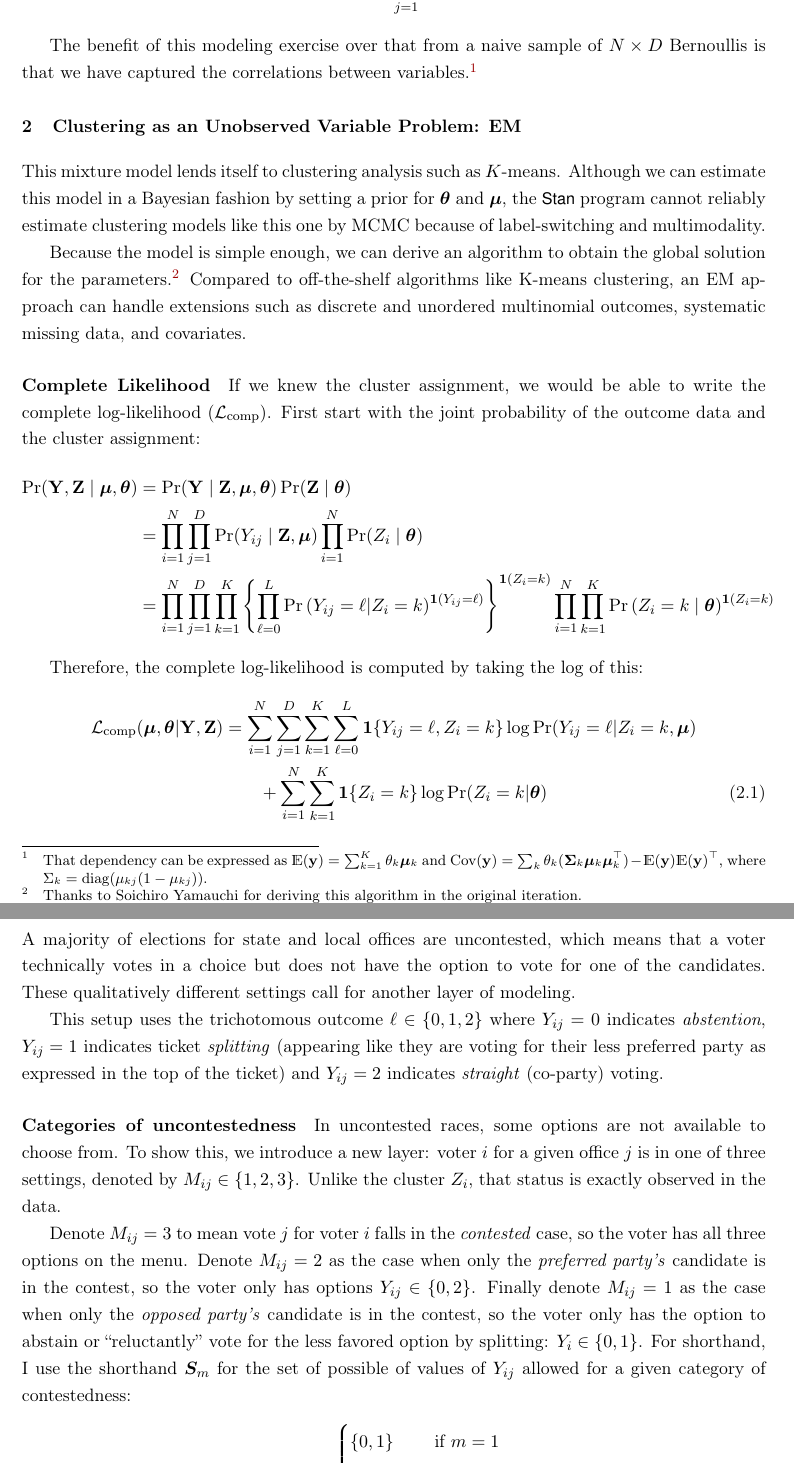
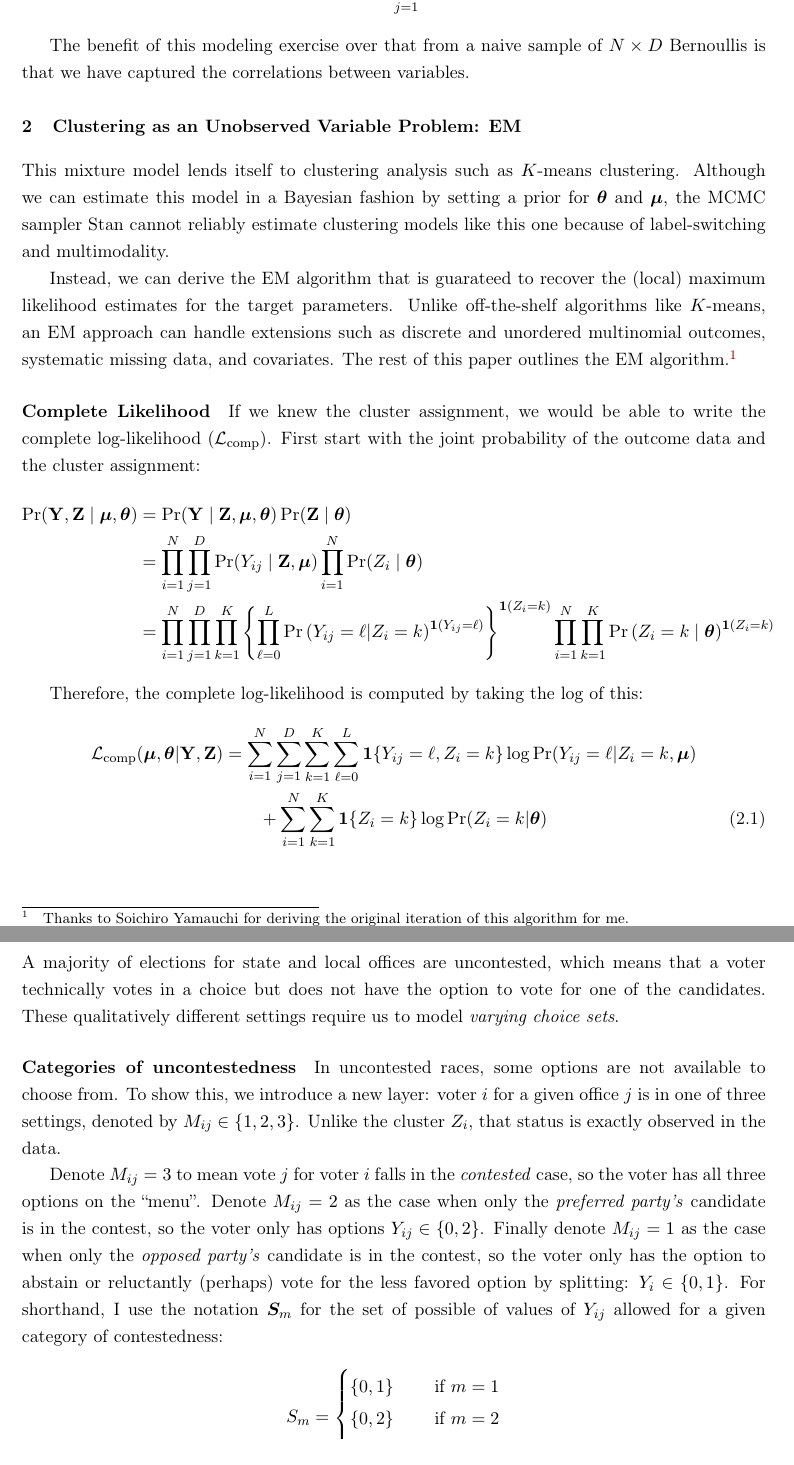
Before and after one commit to Shusei-E/cat-mixture, a LaTeX document (cat-mixture.tex): two parts of pages 2 and 5 of 9, joined at a grey line, cut so that both start at the same text. Compiled offline with pdfLaTeX.

Commit message:
clean up text

```diff
--- a/cat-mixture.tex
+++ b/cat-mixture.tex
@@ -42,27 +42,21 @@ In other words, for each individual (who is  type \(k\)), their observed vector
 \begin{align}
 \pr{\bY_{i} \mid Z_{i} = k, \bth} = \prod^{D}_{j = 1} \text{Cat}(Y_{ij} | \bmu_k) = \prod^{D}_{j = 1}\prod^{L}_{\ell=0} \mu_{kj\ell}^{\ind{Y_{ij} = \ell}}
 \end{align}
-
 The loop over \(\ell\) simply represents the categorical distribution. In the binary case of \(L = 1\), the Categorical reduces to a Bernoulli:
-
 \begin{align}
 \pr{\bY_{i} \mid Z_{i} = k, \bth} = \prod^{D}_{j=1}\mu_{kj}^{Y_{ij}}(1 - \mu_{kj})^{1- Y_{ij}}\nonumber
 \end{align}
 
-
-
-
 The benefit of this modeling exercise over that from a naive sample of
 \(N \times D\) Bernoullis is that we have captured the correlations
-between variables.\footnote{That dependency can be expressed as \(\mathds{E}(\by) = \sum_{k = 1}^{K} \theta_{k} \bmu_{k}\) and
-\(\cov({\by}) = \sum_{k} \theta_{k} (\mathbf{\Sigma}_k \bmu_k\bmu_{k}^{\top}) - \mathds{E}(\by)\mathds{E}(\by)^\top\), where \(\Sigma_k = \text{diag}(\mu_{kj}(1 - \mu_{kj}))\).}
+between variables.
 
 
 \section{Clustering as an Unobserved Variable Problem: EM}
 
-This mixture model lends itself to clustering analysis such as \(K\)-means. Although we can estimate this model in a Bayesian fashion by setting a prior for \(\bth\) and \(\bmu\), the \textsf{Stan} program cannot reliably estimate clustering models like this one by MCMC because of label-switching and multimodality.
+This mixture model lends itself to clustering analysis such as \(K\)-means clustering. Although we can estimate this model in a Bayesian fashion by setting a prior for \(\bth\) and \(\bmu\), the MCMC sampler Stan cannot reliably estimate clustering models like this one because of label-switching and multimodality.
 
-Because the model is simple enough, we can derive an algorithm to obtain the global solution for the parameters.\footnote{Thanks to Soichiro Yamauchi for deriving this algorithm in the original iteration.} Compared to off-the-shelf algorithms like K-means clustering, an EM approach can handle extensions such as discrete and unordered multinomial outcomes, systematic missing data, and covariates.
+Instead, we can derive the EM algorithm that is guarateed to recover the (local) maximum likelihood estimates for the target parameters. Unlike off-the-shelf algorithms like \(K\)-means, an EM approach can handle extensions such as discrete and unordered multinomial outcomes, systematic missing data, and covariates. The rest of this paper outlines the EM algorithm.\footnote{Thanks to Soichiro Yamauchi for deriving the original iteration of this algorithm for me.}
 
 \paragraph{Complete Likelihood} If we knew the cluster assignment, we would be able to write the complete log-likelihood (\(\mathcal{L}_{\text{comp}}\)). First start with the joint probability of the outcome data and the cluster assignment:
 \begin{align}
@@ -162,13 +150,11 @@ And the observed log-likelihood will also only require looping through the profi
 
 \section{Modeling Uncontested Races}
 
-A majority of elections for state and local offices are uncontested, which means that a voter technically votes in a choice but does not have the option to vote for one of the candidates. These qualitatively different settings call for another layer of modeling.
-
-This setup uses the trichotomous outcome \(\ell \in \{0, 1,  2\}\) where \(Y_{ij} = 0\) indicates \emph{abstention}, \(Y_{ij} = 1\) indicates ticket \emph{splitting} (appearing like they are voting for their less preferred party as expressed in the top of the ticket) and \(Y_{ij} = 2\) indicates \emph{straight} (co-party) voting.
+A majority of elections for state and local offices are uncontested, which means that a voter technically votes in a choice but does not have the option to vote for one of the candidates. These qualitatively different settings require us to model \emph{varying choice sets}.
 
 \paragraph{Categories of uncontestedness} In uncontested races, some options are not available to choose from. To show this, we introduce a new layer: voter \(i\) for a given office \(j\) is in one of three settings, denoted by \(M_{ij} \in \{1, 2, 3\}\). Unlike the cluster \(Z_i\), that status is exactly observed in the data.
 
-Denote \(M_{ij} = 3\) to mean vote \(j\) for voter \(i\) falls in the \emph{contested} case, so the voter has all three options on the menu. Denote \(M_{ij} = 2\) as the case when only the \emph{preferred party's} candidate is in the contest, so the voter only has options \(Y_{ij} \in \{0, 2\}\). Finally denote \(M_{ij} = 1\) as the case when only the \emph{opposed party's} candidate is in the contest, so the voter only has the option to abstain or ``reluctantly'' vote for the less favored option by splitting: \(Y_{i} \in \{0, 1\}\). For shorthand, I use the shorthand \(\bm{S}_{m}\) for the set of possible of values of \(Y_{ij}\) allowed for a given category of contestedness:
+Denote \(M_{ij} = 3\) to mean vote \(j\) for voter \(i\) falls in the \emph{contested} case, so the voter has all three options on the ``menu''. Denote \(M_{ij} = 2\) as the case when only the \emph{preferred party's} candidate is in the contest, so the voter only has options \(Y_{ij} \in \{0, 2\}\). Finally denote \(M_{ij} = 1\) as the case when only the \emph{opposed party's} candidate is in the contest, so the voter only has the option to abstain or reluctantly (perhaps) vote for the less favored option by splitting: \(Y_{i} \in \{0, 1\}\). For shorthand, I use the notation \(\bm{S}_{m}\) for the set of possible of values of \(Y_{ij}\) allowed for a given category of contestedness:
 \begin{align*}
 S_{m} = \begin{cases}
 \{0, 1\} & \text{~if~} m = 1\\
```
Also changed, not shown: cat-mixture.pdf, cat-mixture.tex (24 more changed lines).
